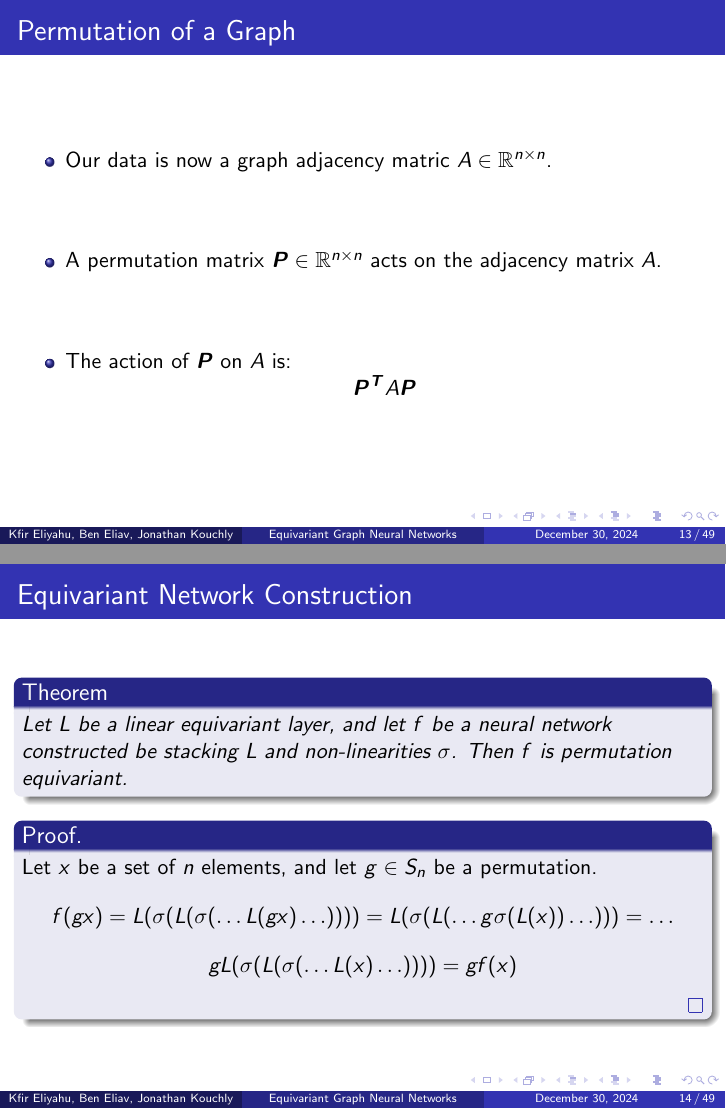
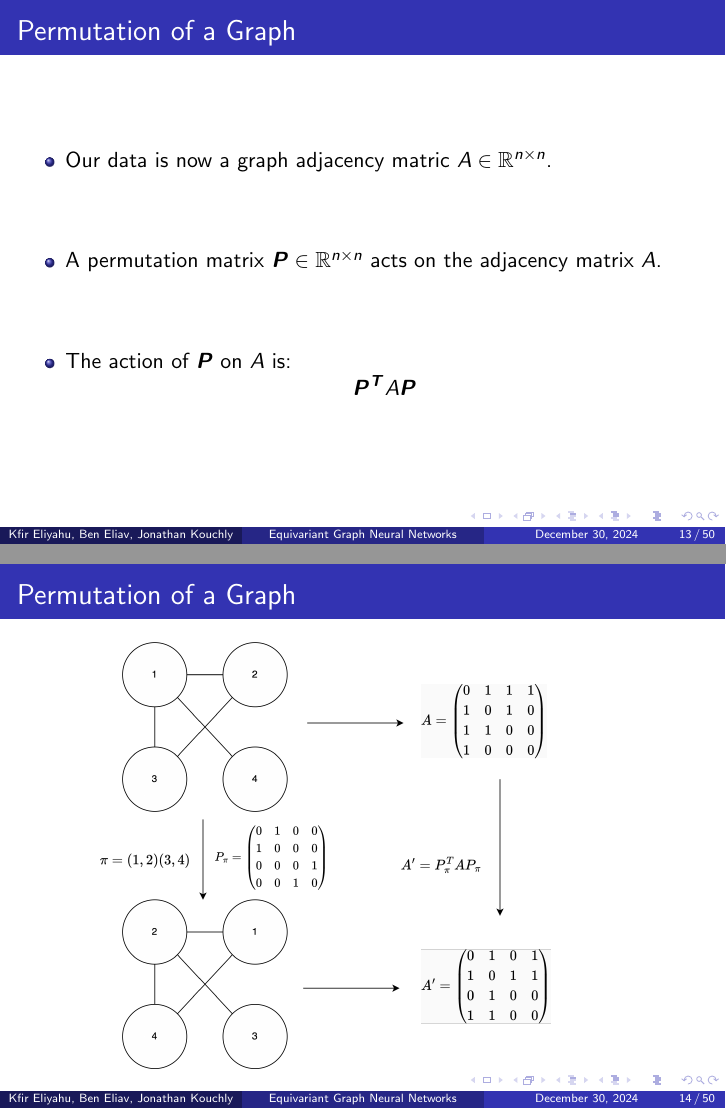
Before and after one commit to jonkouch/GNN_seminar, LaTeX slides (latex/week8.tex): pages 13 and 14 of 49 before the commit and pages 13 and 14 of 50 after it, joined at a grey line. Compiled offline with pdfLaTeX.

Commit message:
added visualization

```diff
--- a/latex/week8.tex
+++ b/latex/week8.tex
@@ -239,6 +239,12 @@ currentsubsection
         \[ \boldsymbol{P^T}A\boldsymbol{P} \]
     \end{itemize}
 
+\end{frame}
+%%%%%%%%%%%%%%%%%%%%%%%%%%%%%%%%%%%%%%%%%%%%%%%%%%%%%%%%%%%%%%%%%%%%%%%%%%%%%%
+\begin{frame}{Permutation of a Graph}
+    \begin{center}
+        \includegraphics[width=0.8\textwidth]{../figures/node_permutation.png}
+    \end{center}
 \end{frame}
 %%%%%%%%%%%%%%%%%%%%%%%%%%%%%%%%%%%%%%%%%%%%%%%%%%%%%%%%%%%%%%%%%%%%%%%%%%%%%%
 
```
Also changed, not shown: figures/node_permutation.png (added), latex/week8.pdf.
